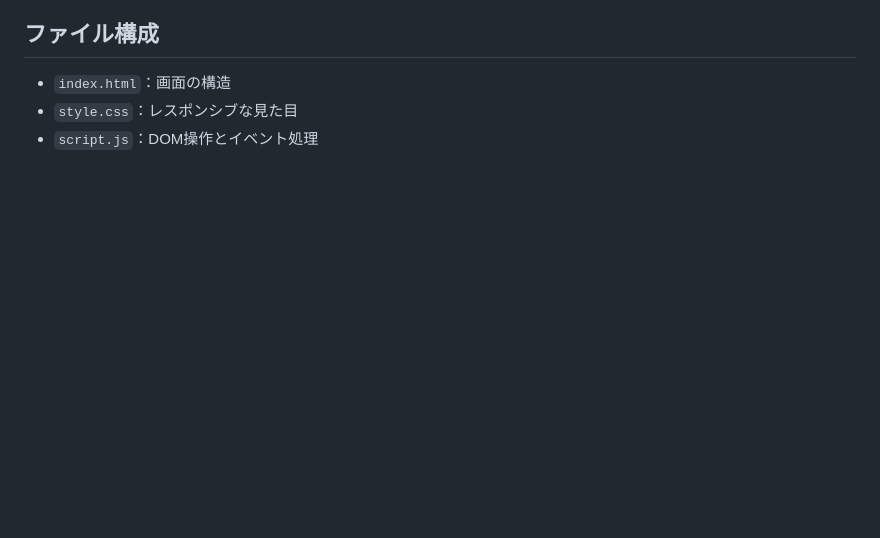
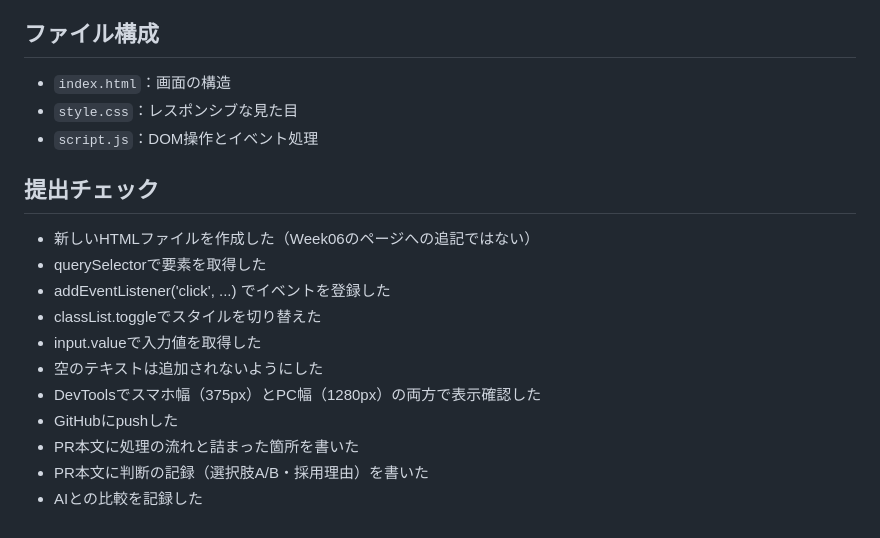
Before and after one commit to gingakitajima42/posse-week07-todo, a Markdown page: README.md, the part around the change. GitHub-like rendering; blank space fills up the shorter version.

Commit message:
docs: add submission checklist
スクリーンショットの提出条件をREADMEに追記

```diff
--- a/README.md
+++ b/README.md
@@ -51,3 +51,15 @@ AIに同じ要件で実装させた場合も、`createElement`、`appendChild`
 - `index.html`：画面の構造
 - `style.css`：レスポンシブな見た目
 - `script.js`：DOM操作とイベント処理
+## 提出チェック
+- 新しいHTMLファイルを作成した（Week06のページへの追記ではない）
+- querySelectorで要素を取得した
+- addEventListener('click', ...) でイベントを登録した
+- classList.toggleでスタイルを切り替えた
+- input.valueで入力値を取得した
+- 空のテキストは追加されないようにした
+- DevToolsでスマホ幅（375px）とPC幅（1280px）の両方で表示確認した
+- GitHubにpushした
+- PR本文に処理の流れと詰まった箇所を書いた
+- PR本文に判断の記録（選択肢A/B・採用理由）を書いた
+- AIとの比較を記録した
```
